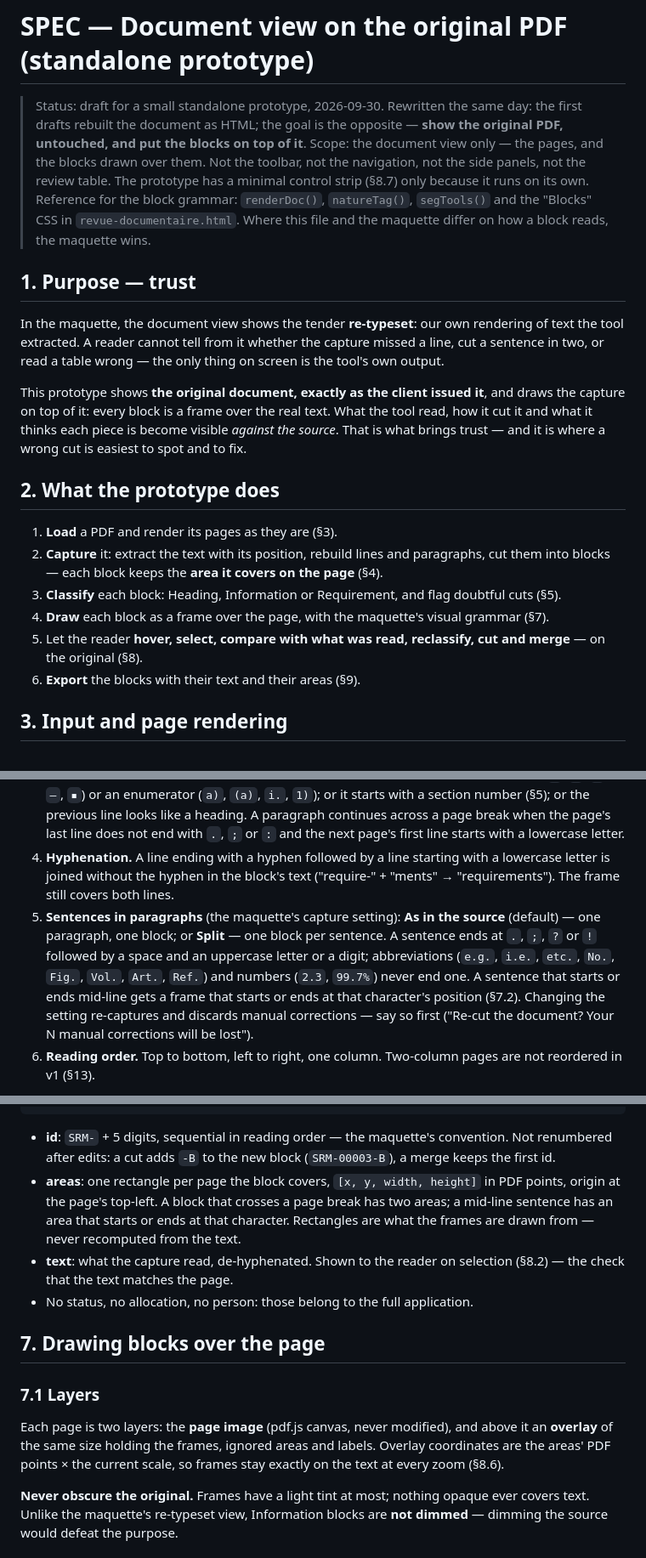
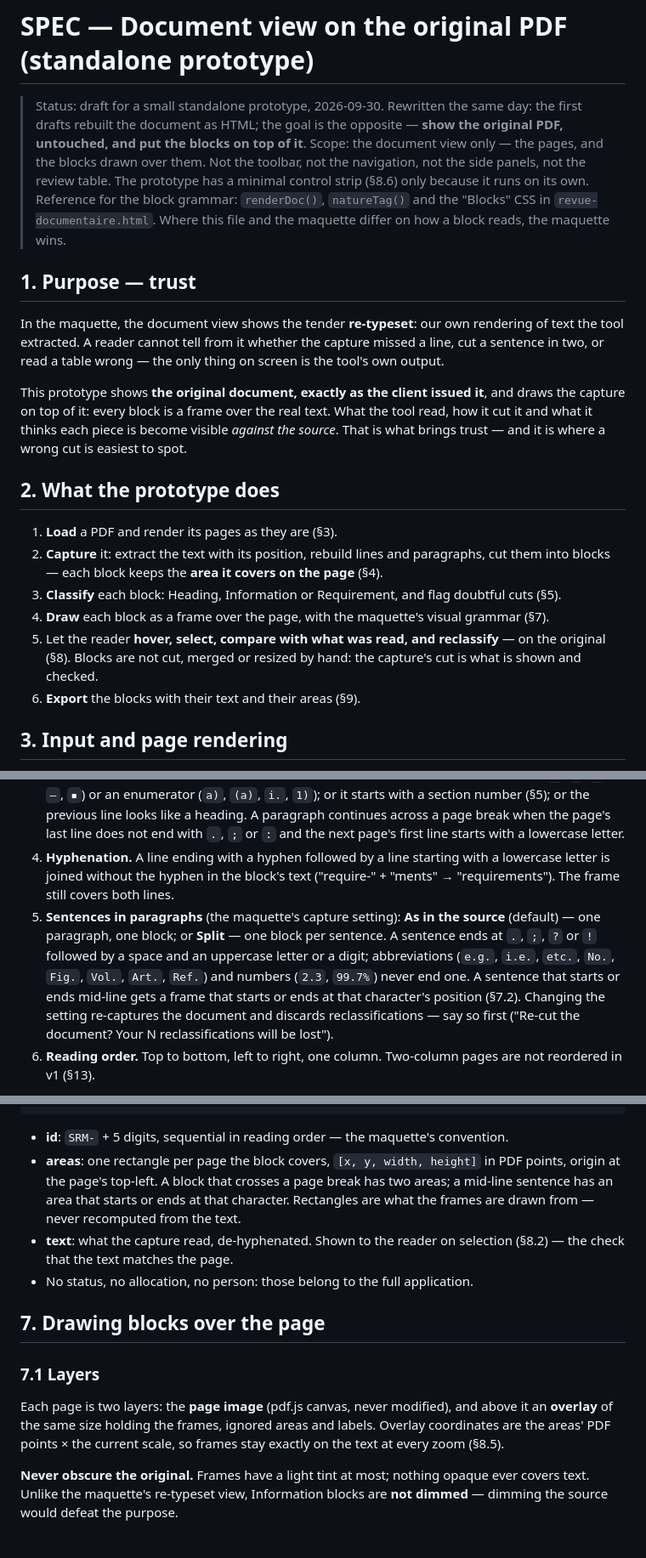
Before and after one commit to thibaudbreton/docreview-prototype, a Markdown page: docs/specs/SPEC-document-view.md, 3 parts joined by grey strips. Shown at 85% size. Rendered like a GitHub page.

````diff
--- a/docs/specs/SPEC-document-view.md
+++ b/docs/specs/SPEC-document-view.md
@@ -1,14 +1,14 @@
 # SPEC — Document view on the original PDF (standalone prototype)
 
 > Status: draft for a small standalone prototype, 2026-09-30. Rewritten the same day: the first drafts rebuilt the document as HTML; the goal is the opposite — **show the original PDF, untouched, and put the blocks on top of it**.
-> Scope: the document view only — the pages, and the blocks drawn over them. Not the toolbar, not the navigation, not the side panels, not the review table. The prototype has a minimal control strip (§8.7) only because it runs on its own.
-> Reference for the block grammar: `renderDoc()`, `natureTag()`, `segTools()` and the "Blocks" CSS in `revue-documentaire.html`. Where this file and the maquette differ on how a block reads, the maquette wins.
+> Scope: the document view only — the pages, and the blocks drawn over them. Not the toolbar, not the navigation, not the side panels, not the review table. The prototype has a minimal control strip (§8.6) only because it runs on its own.
+> Reference for the block grammar: `renderDoc()`, `natureTag()` and the "Blocks" CSS in `revue-documentaire.html`. Where this file and the maquette differ on how a block reads, the maquette wins.
 
 ## 1. Purpose — trust
 
 In the maquette, the document view shows the tender **re-typeset**: our own rendering of text the tool extracted. A reader cannot tell from it whether the capture missed a line, cut a sentence in two, or read a table wrong — the only thing on screen is the tool's own output.
 
-This prototype shows **the original document, exactly as the client issued it**, and draws the capture on top of it: every block is a frame over the real text. What the tool read, how it cut it and what it thinks each piece is become visible *against the source*. That is what brings trust — and it is where a wrong cut is easiest to spot and to fix.
+This prototype shows **the original document, exactly as the client issued it**, and draws the capture on top of it: every block is a frame over the real text. What the tool read, how it cut it and what it thinks each piece is become visible *against the source*. That is what brings trust — and it is where a wrong cut is easiest to spot.
 
 ## 2. What the prototype does
 
@@ -16,7 +16,7 @@ This prototype shows **the original document, exactly as the client issued it**,
 2. **Capture** it: extract the text with its position, rebuild lines and paragraphs, cut them into blocks — each block keeps the **area it covers on the page** (§4).
 3. **Classify** each block: Heading, Information or Requirement, and flag doubtful cuts (§5).
 4. **Draw** each block as a frame over the page, with the maquette's visual grammar (§7).
-5. Let the reader **hover, select, compare with what was read, reclassify, cut and merge** — on the original (§8).
+5. Let the reader **hover, select, compare with what was read, and reclassify** — on the original (§8). Blocks are not cut, merged or resized by hand: the capture's cut is what is shown and checked.
 6. **Export** the blocks with their text and their areas (§9).
 
 ## 3. Input and page rendering
@@ -35,7 +35,7 @@ pdf.js gives, per page, text items with a position, a size and a font. The proto
 2. **Ignored areas.** A line found at about the same vertical position on **at least half the pages**, with the same text once digits are ignored, is a running header or footer. A line that is only a number, or "Page N", "N / M", "- N -", in the top or bottom 8% of the page, is a page number. These lines produce **no block**, but they are **kept as ignored areas** and drawn as such (§7.5) — the reader sees what was left out and why.
 3. **Paragraphs.** Consecutive lines form one paragraph unless: the vertical gap to the previous line is larger than 1.5× the usual line spacing of the page; or the line starts with a bullet (`•`, `-`, `*`, `–`, `▪`) or an enumerator (`a)`, `(a)`, `i.`, `1)`); or it starts with a section number (§5); or the previous line looks like a heading. A paragraph continues across a page break when the page's last line does not end with `.`, `;` or `:` and the next page's first line starts with a lowercase letter.
 4. **Hyphenation.** A line ending with a hyphen followed by a line starting with a lowercase letter is joined without the hyphen in the block's text ("require-" + "ments" → "requirements"). The frame still covers both lines.
-5. **Sentences in paragraphs** (the maquette's capture setting): **As in the source** (default) — one paragraph, one block; or **Split** — one block per sentence. A sentence ends at `.`, `;`, `?` or `!` followed by a space and an uppercase letter or a digit; abbreviations (`e.g.`, `i.e.`, `etc.`, `No.`, `Fig.`, `Vol.`, `Art.`, `Ref.`) and numbers (`2.3`, `99.7%`) never end one. A sentence that starts or ends mid-line gets a frame that starts or ends at that character's position (§7.2). Changing the setting re-captures and discards manual corrections — say so first ("Re-cut the document? Your N manual corrections will be lost").
+5. **Sentences in paragraphs** (the maquette's capture setting): **As in the source** (default) — one paragraph, one block; or **Split** — one block per sentence. A sentence ends at `.`, `;`, `?` or `!` followed by a space and an uppercase letter or a digit; abbreviations (`e.g.`, `i.e.`, `etc.`, `No.`, `Fig.`, `Vol.`, `Art.`, `Ref.`) and numbers (`2.3`, `99.7%`) never end one. A sentence that starts or ends mid-line gets a frame that starts or ends at that character's position (§7.2). Changing the setting re-captures the document and discards reclassifications — say so first ("Re-cut the document? Your N reclassifications will be lost").
 6. **Reading order.** Top to bottom, left to right, one column. Two-column pages are not reordered in v1 (§13).
 
 Tables, figures and equations are not recognised in v1: their text, if any, is captured as lines like any other; their drawing is simply visible on the page, since the page is the original.
@@ -67,7 +67,7 @@ Each block gets one **nature** — `heading`, `info` or `requirement` (the maque
 }
 ```
 
-- **id**: `SRM-` + 5 digits, sequential in reading order — the maquette's convention. Not renumbered after edits: a cut adds `-B` to the new block (`SRM-00003-B`), a merge keeps the first id.
+- **id**: `SRM-` + 5 digits, sequential in reading order — the maquette's convention.
 - **areas**: one rectangle per page the block covers, `[x, y, width, height]` in PDF points, origin at the page's top-left. A block that crosses a page break has two areas; a mid-line sentence has an area that starts or ends at that character. Rectangles are what the frames are drawn from — never recomputed from the text.
 - **text**: what the capture read, de-hyphenated. Shown to the reader on selection (§8.2) — the check that the text matches the page.
 - No status, no allocation, no person: those belong to the full application.
@@ -76,7 +76,7 @@ Each block gets one **nature** — `heading`, `info` or `requirement` (the maque
 
 ### 7.1 Layers
 
-Each page is two layers: the **page image** (pdf.js canvas, never modified), and above it an **overlay** of the same size holding the frames, ignored areas and labels. Overlay coordinates are the areas' PDF points × the current scale, so frames stay exactly on the text at every zoom (§8.6).
+Each page is two layers: the **page image** (pdf.js canvas, never modified), and above it an **overlay** of the same size holding the frames, ignored areas and labels. Overlay coordinates are the areas' PDF points × the current scale, so frames stay exactly on the text at every zoom (§8.5).
 
 **Never obscure the original.** Frames have a light tint at most; nothing opaque ever covers text. Unlike the maquette's re-typeset view, Information blocks are **not dimmed** — dimming the source would defeat the purpose.
 
````
Also changed, not shown: other parts of docs/specs/SPEC-document-view.md (+11 -18 lines).
